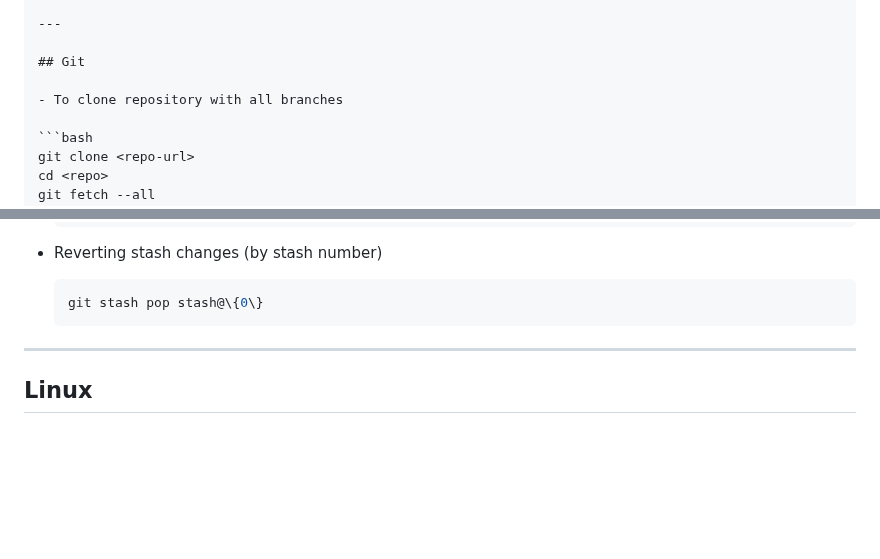
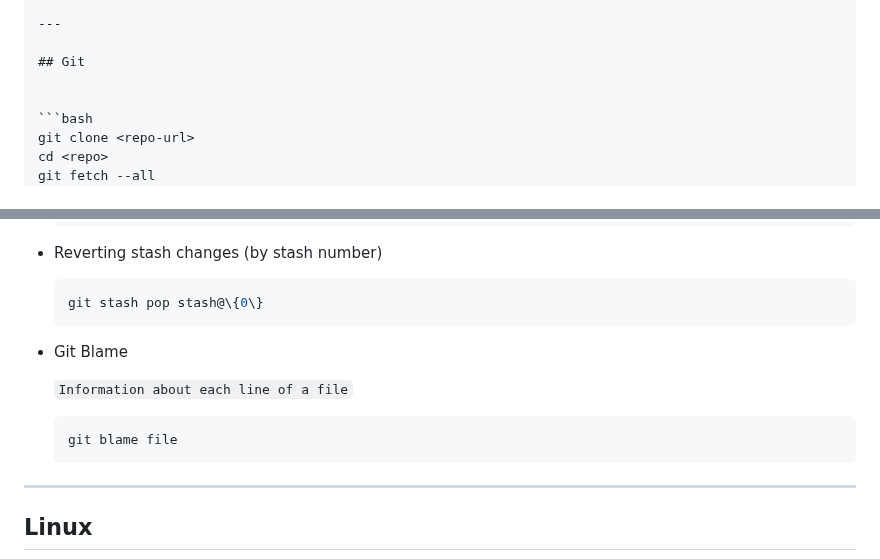
Before and after one commit to alie8096/my-command, a Markdown page: README.md, 2 parts joined by grey strips. Rendered like a GitHub page; blank space fills up the shorter version.

Commit message:
Add Git Commands - git blame - show information about line by line from a file

````diff
--- a/README.md
+++ b/README.md
@@ -155,7 +155,6 @@ drive.mount('/content/drive/')
 
 ## Git
 
-- To clone repository with all branches
 
   ```bash
   git clone <repo-url>
@@ -290,6 +289,14 @@ git stash
     ```bash
     git stash pop stash@\{0\}
     ```
+
+- Git Blame
+
+  `Information about each line of a file`
+
+  ```bash
+  git blame file
+  ```
 
 
 
````
